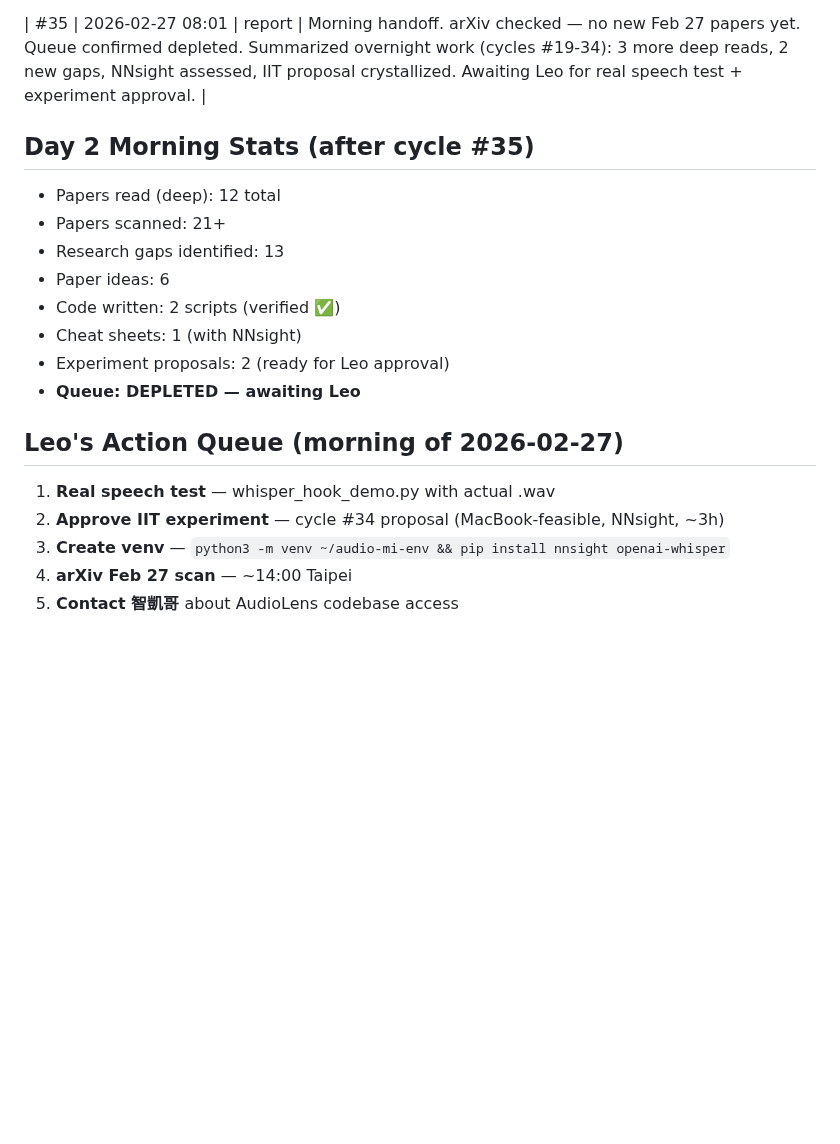
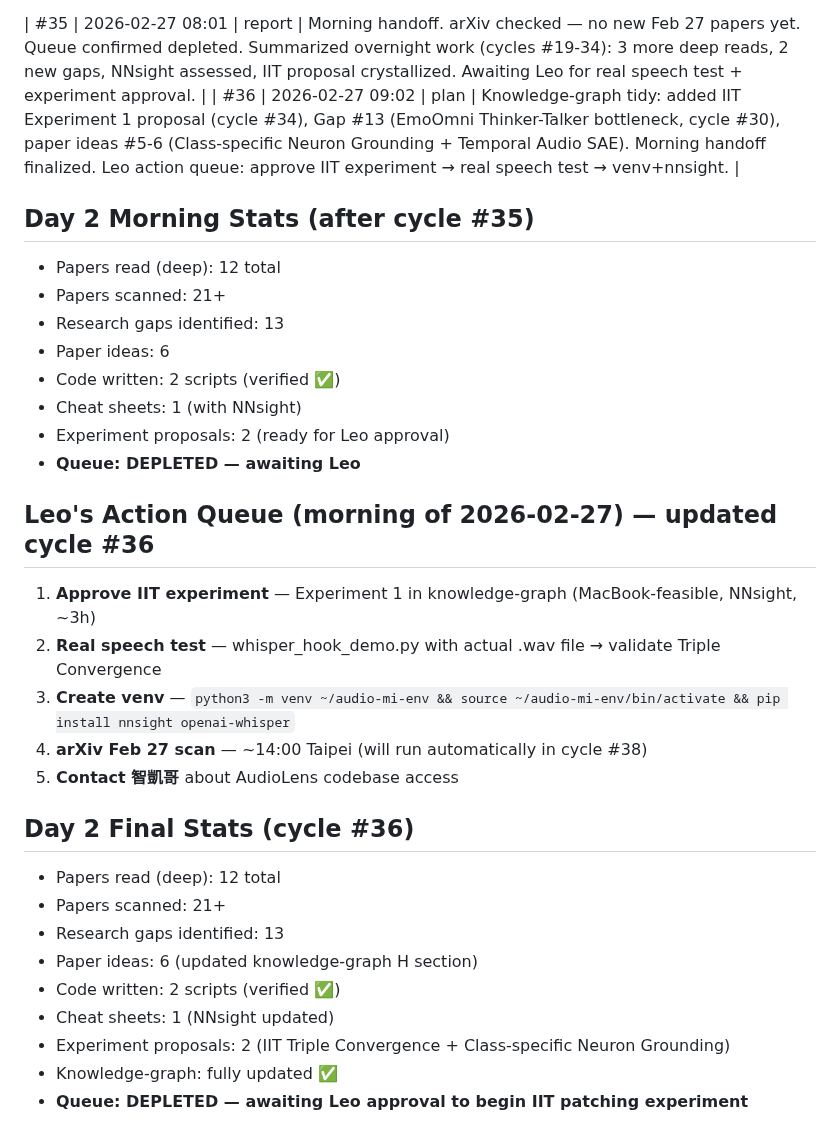
Before and after one commit to leonardofhy/openclaw-workspace, a Markdown page: memory/learning/progress.md, the part around the change. Rendered like a GitHub page; blank space fills up the shorter version.

```diff
--- a/memory/learning/progress.md
+++ b/memory/learning/progress.md
@@ -334,6 +334,7 @@ Priority queue for Leo's first session:
 - **Next action: Await Leo approval → begin IIT patching experiment**
 
 | #35 | 2026-02-27 08:01 | report | Morning handoff. arXiv checked — no new Feb 27 papers yet. Queue confirmed depleted. Summarized overnight work (cycles #19-34): 3 more deep reads, 2 new gaps, NNsight assessed, IIT proposal crystallized. Awaiting Leo for real speech test + experiment approval. |
+| #36 | 2026-02-27 09:02 | plan | Knowledge-graph tidy: added IIT Experiment 1 proposal (cycle #34), Gap #13 (EmoOmni Thinker-Talker bottleneck, cycle #30), paper ideas #5-6 (Class-specific Neuron Grounding + Temporal Audio SAE). Morning handoff finalized. Leo action queue: approve IIT experiment → real speech test → venv+nnsight. |
 
 ## Day 2 Morning Stats (after cycle #35)
 - Papers read (deep): 12 total
@@ -345,9 +346,20 @@ Priority queue for Leo's first session:
 - Experiment proposals: 2 (ready for Leo approval)
 - **Queue: DEPLETED — awaiting Leo**
 
-## Leo's Action Queue (morning of 2026-02-27)
-1. **Real speech test** — whisper_hook_demo.py with actual .wav
-2. **Approve IIT experiment** — cycle #34 proposal (MacBook-feasible, NNsight, ~3h)
-3. **Create venv** — `python3 -m venv ~/audio-mi-env && pip install nnsight openai-whisper`
-4. **arXiv Feb 27 scan** — ~14:00 Taipei
+## Leo's Action Queue (morning of 2026-02-27) — updated cycle #36
+1. **Approve IIT experiment** — Experiment 1 in knowledge-graph (MacBook-feasible, NNsight, ~3h)
+2. **Real speech test** — whisper_hook_demo.py with actual .wav file → validate Triple Convergence
+3. **Create venv** — `python3 -m venv ~/audio-mi-env && source ~/audio-mi-env/bin/activate && pip install nnsight openai-whisper`
+4. **arXiv Feb 27 scan** — ~14:00 Taipei (will run automatically in cycle #38)
 5. **Contact 智凱哥** about AudioLens codebase access
+
+## Day 2 Final Stats (cycle #36)
+- Papers read (deep): 12 total
+- Papers scanned: 21+
+- Research gaps identified: 13
+- Paper ideas: 6 (updated knowledge-graph H section)
+- Code written: 2 scripts (verified ✅)
+- Cheat sheets: 1 (NNsight updated)
+- Experiment proposals: 2 (IIT Triple Convergence + Class-specific Neuron Grounding)
+- Knowledge-graph: fully updated ✅
+- **Queue: DEPLETED — awaiting Leo approval to begin IIT patching experiment**
```
Also changed, not shown: memory/learning/2026-02-27_cycle36.md (added, +33 -0 lines), memory/learning/knowledge-graph.md (+45 -1 lines).
